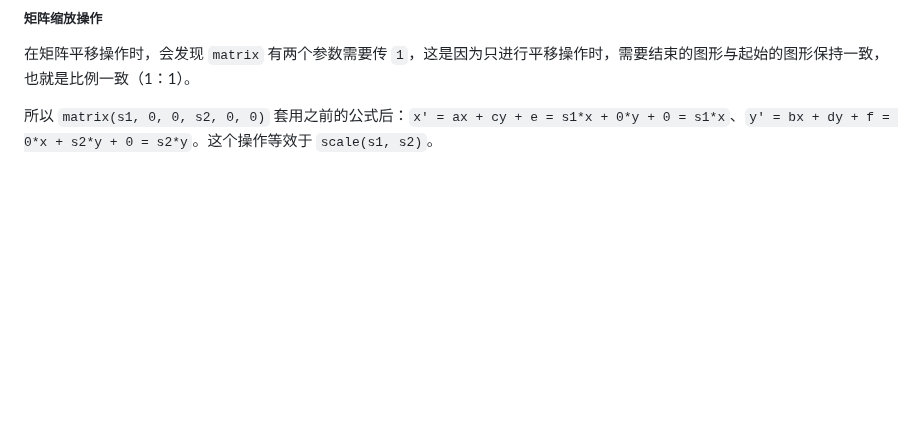
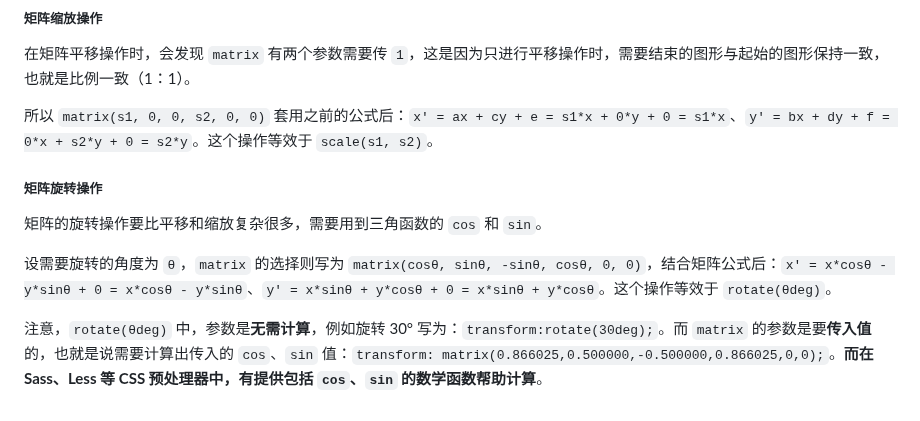
Before and after one commit to XieZongChen/practice-graphical, a Markdown page: README.md, the part around the change. Drawn GitHub-style; blank space fills up the shorter version.

Commit message:
feat: 添加学习笔记

```diff
--- a/README.md
+++ b/README.md
@@ -342,3 +342,11 @@ bx + dy + f \\
 在矩阵平移操作时，会发现 `matrix` 有两个参数需要传 `1`，这是因为只进行平移操作时，需要结束的图形与起始的图形保持一致，也就是比例一致（1：1）。
 
 所以 `matrix(s1, 0, 0, s2, 0, 0)` 套用之前的公式后：`x' = ax + cy + e = s1*x + 0*y + 0 = s1*x`、`y' = bx + dy + f = 0*x + s2*y + 0 = s2*y`。这个操作等效于 `scale(s1, s2)`。
+
+##### 矩阵旋转操作
+
+矩阵的旋转操作要比平移和缩放复杂很多，需要用到三角函数的 `cos` 和 `sin`。
+
+设需要旋转的角度为 `θ`，`matrix` 的选择则写为 `matrix(cosθ, sinθ, -sinθ, cosθ, 0, 0)`，结合矩阵公式后：`x' = x*cosθ - y*sinθ + 0 = x*cosθ - y*sinθ`、`y' = x*sinθ + y*cosθ + 0 = x*sinθ + y*cosθ`。这个操作等效于 `rotate(θdeg)`。
+
+注意，`rotate(θdeg)` 中，参数是**无需计算**，例如旋转 30° 写为：`transform:rotate(30deg);`。而 `matrix` 的参数是要**传入值**的，也就是说需要计算出传入的 `cos`、`sin` 值：`transform: matrix(0.866025,0.500000,-0.500000,0.866025,0,0);`。**而在 Sass、Less 等 CSS 预处理器中，有提供包括 `cos`、`sin` 的数学函数帮助计算**。
```
